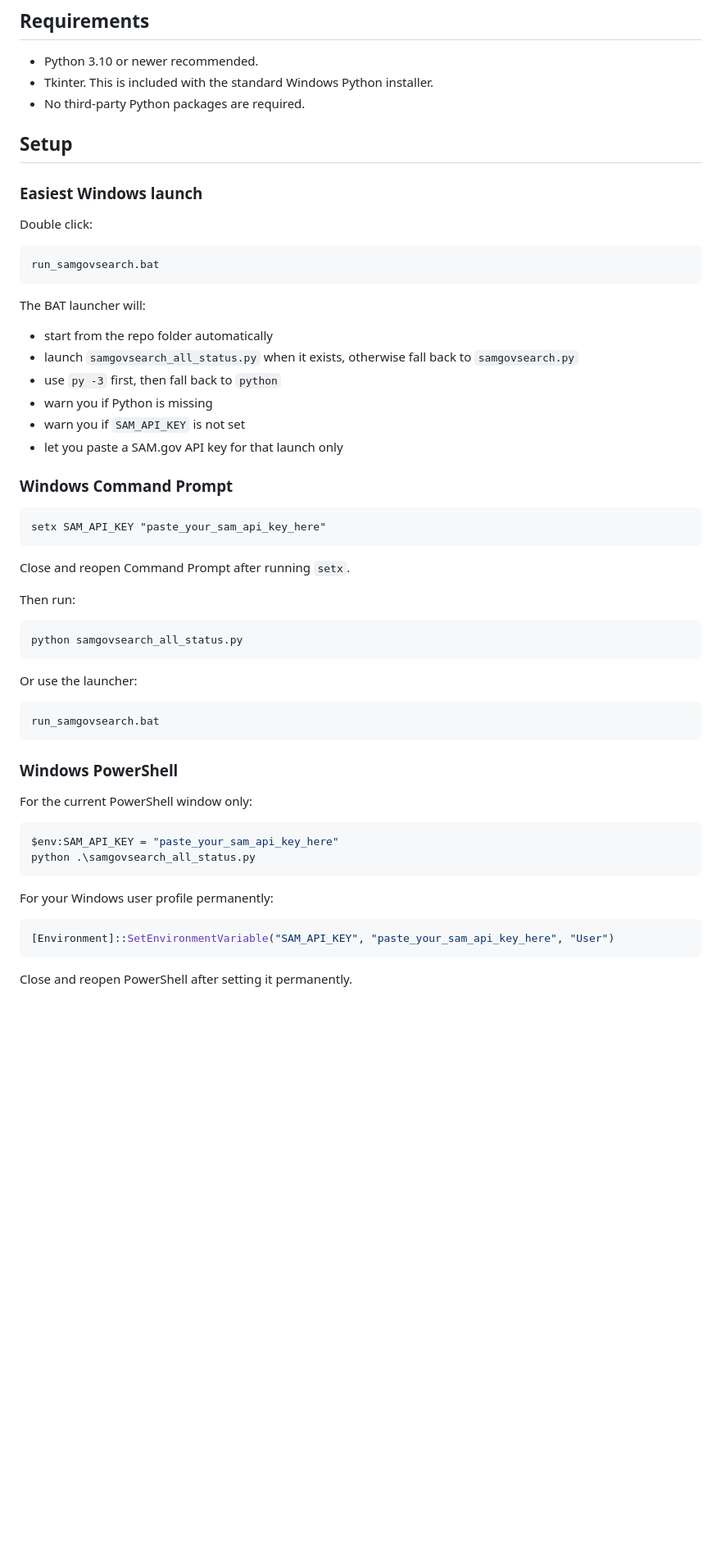
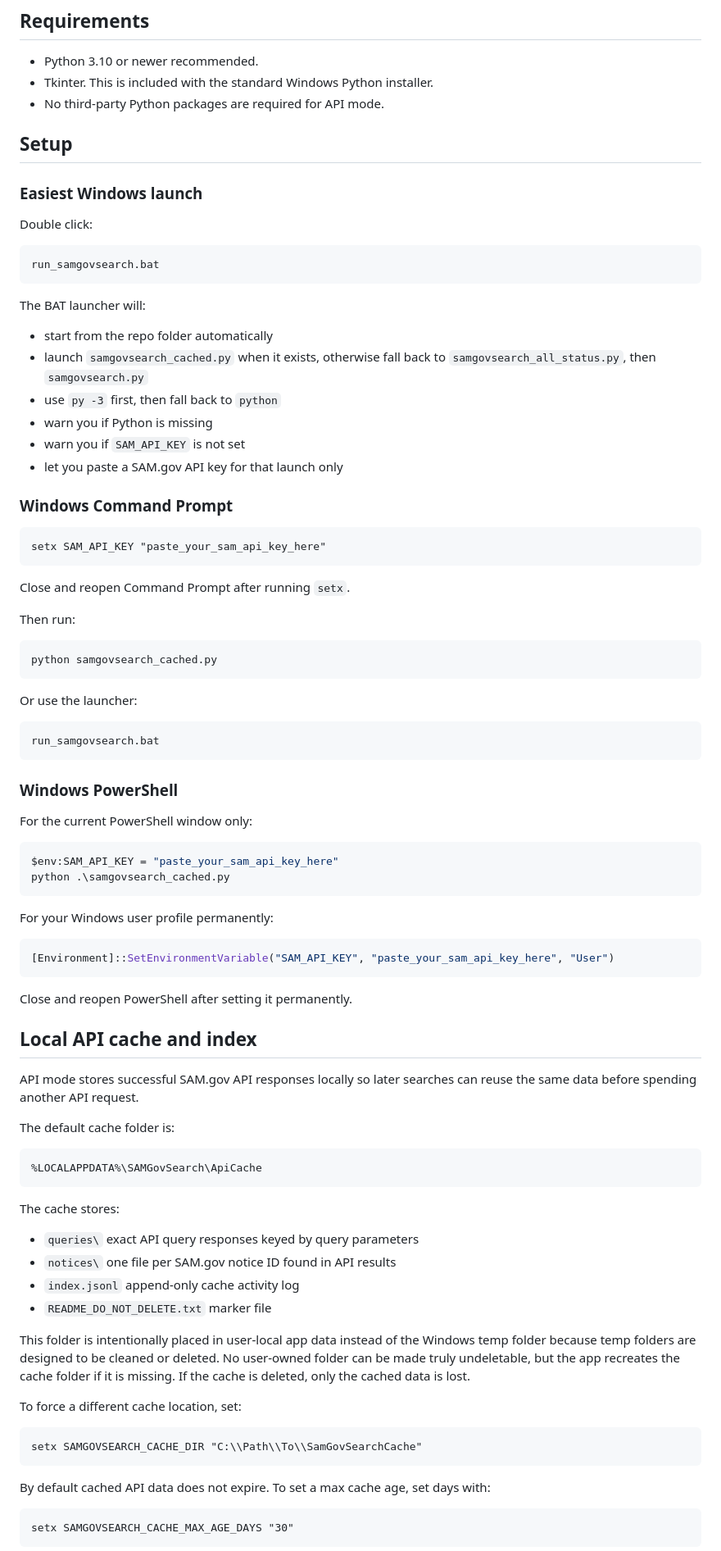
Before and after one commit to DeerSpotter/samgovsearch, a Markdown page: README.md, the part around one of its changes. Shown at 82% size. Rendered like a GitHub page; blank space fills up the shorter version.

Commit message:
Document SAM.gov API cache behavior

````diff
--- a/README.md
+++ b/README.md
@@ -35,7 +36,7 @@ No API key is stored in the app, written to disk, or entered into the GUI.
 
 - Python 3.10 or newer recommended.
 - Tkinter. This is included with the standard Windows Python installer.
-- No third-party Python packages are required.
+- No third-party Python packages are required for API mode.
 
 ## Setup
 
@@ -50,7 +51,7 @@ run_samgovsearch.bat
 The BAT launcher will:
 
 - start from the repo folder automatically
-- launch `samgovsearch_all_status.py` when it exists, otherwise fall back to `samgovsearch.py`
+- launch `samgovsearch_cached.py` when it exists, otherwise fall back to `samgovsearch_all_status.py`, then `samgovsearch.py`
 - use `py -3` first, then fall back to `python`
 - warn you if Python is missing
 - warn you if `SAM_API_KEY` is not set
@@ -67,7 +68,7 @@ Close and reopen Command Prompt after running `setx`.
 Then run:
 
 ```bat
-python samgovsearch_all_status.py
+python samgovsearch_cached.py
 ```
 
 Or use the launcher:
@@ -82,7 +83,7 @@ For the current PowerShell window only:
 
 ```powershell
 $env:SAM_API_KEY = "paste_your_sam_api_key_here"
-python .\samgovsearch_all_status.py
+python .\samgovsearch_cached.py
 ```
 
 For your Windows user profile permanently:
@@ -92,3 +93,35 @@ For your Windows user profile permanently:
 ```
 
 Close and reopen PowerShell after setting it permanently.
+
+## Local API cache and index
+
+API mode stores successful SAM.gov API responses locally so later searches can reuse the same data before spending another API request.
+
+The default cache folder is:
+
+```text
+%LOCALAPPDATA%\SAMGovSearch\ApiCache
+```
+
+The cache stores:
+
+- `queries\` exact API query responses keyed by query parameters
+- `notices\` one file per SAM.gov notice ID found in API results
+- `index.jsonl` append-only cache activity log
+- `README_DO_NOT_DELETE.txt` marker file
+
+This folder is intentionally placed in user-local app data instead of the Windows temp folder because temp folders are designed to be cleaned or deleted. No user-owned folder can be made truly undeletable, but the app recreates the cache folder if it is missing. If the cache is deleted, only the cached data is lost.
+
+To force a different cache location, set:
+
+```bat
+setx SAMGOVSEARCH_CACHE_DIR "C:\\Path\\To\\SamGovSearchCache"
+```
+
+By default cached API data does not expire. To set a max cache age, set days with:
+
+```bat
+setx SAMGOVSEARCH_CACHE_MAX_AGE_DAYS "30"
+```
+
````
Also changed, not shown: other parts of README.md (+3 -0 lines).
